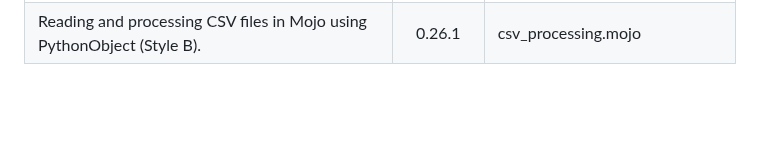
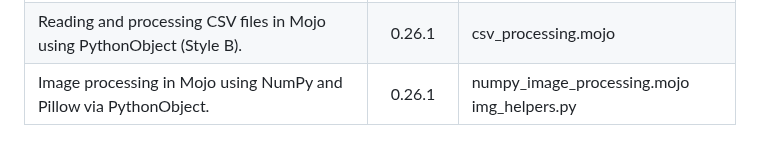
Before and after one commit to ahmetax/Practical-Mojo-Examples, a Markdown page: README.md, the part around the change. Drawn GitHub-style; blank space fills up the shorter version.

Commit message:
new scripts

```diff
--- a/README.md
+++ b/README.md
@@ -105,3 +105,4 @@ Here is the table
 | Introduction to PythonObject — Mojo's explicit type for Python values | 0.26.1 | python_object_basics.mojo |
 | Collecting system information in Mojo using Python's os, platform, and psutil modules with explicit PythonObject typing (Style B). | 0.26.1 | system_info.mojo |
 | Reading and processing CSV files in Mojo using PythonObject (Style B). | 0.26.1 | csv_processing.mojo |
+| Image processing in Mojo using NumPy and Pillow via PythonObject. | 0.26.1 | numpy_image_processing.mojo img_helpers.py |
```
